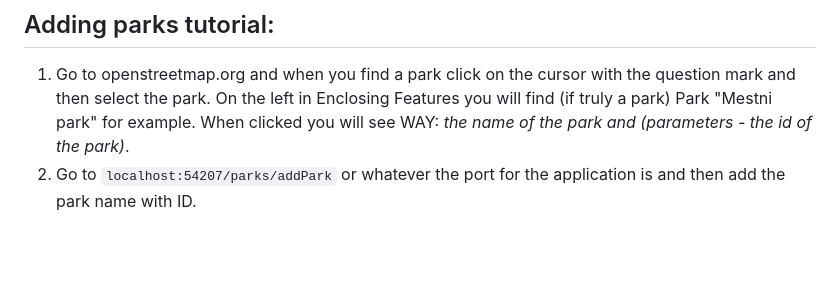
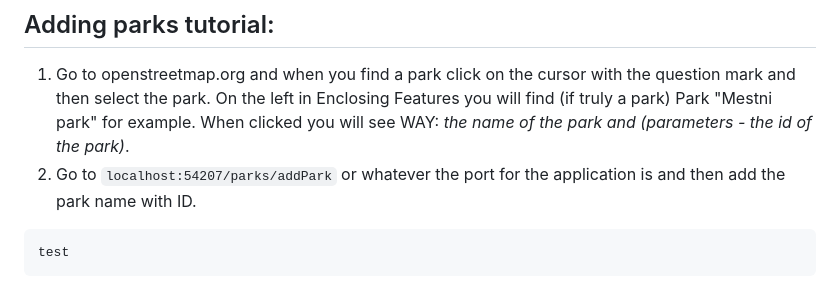
Before and after one commit to natasadju/LeafLink, a Markdown page: README.md, the part around the change. Rendered like a GitHub page; blank space fills up the shorter version.

````diff
--- a/README.md
+++ b/README.md
@@ -94,3 +94,7 @@ npm run dev
 
 1. Go to openstreetmap.org and when you find a park click on the cursor with the question mark and then select the park. On the left in Enclosing Features you will find (if truly a park) Park "Mestni park" for example. When clicked you will see WAY: *the name of the park and (parameters - the id of the park)*.
 2. Go to `localhost:54207/parks/addPark` or whatever the port for the application is and then add the park name with ID.
+
+```
+test
+```
````
